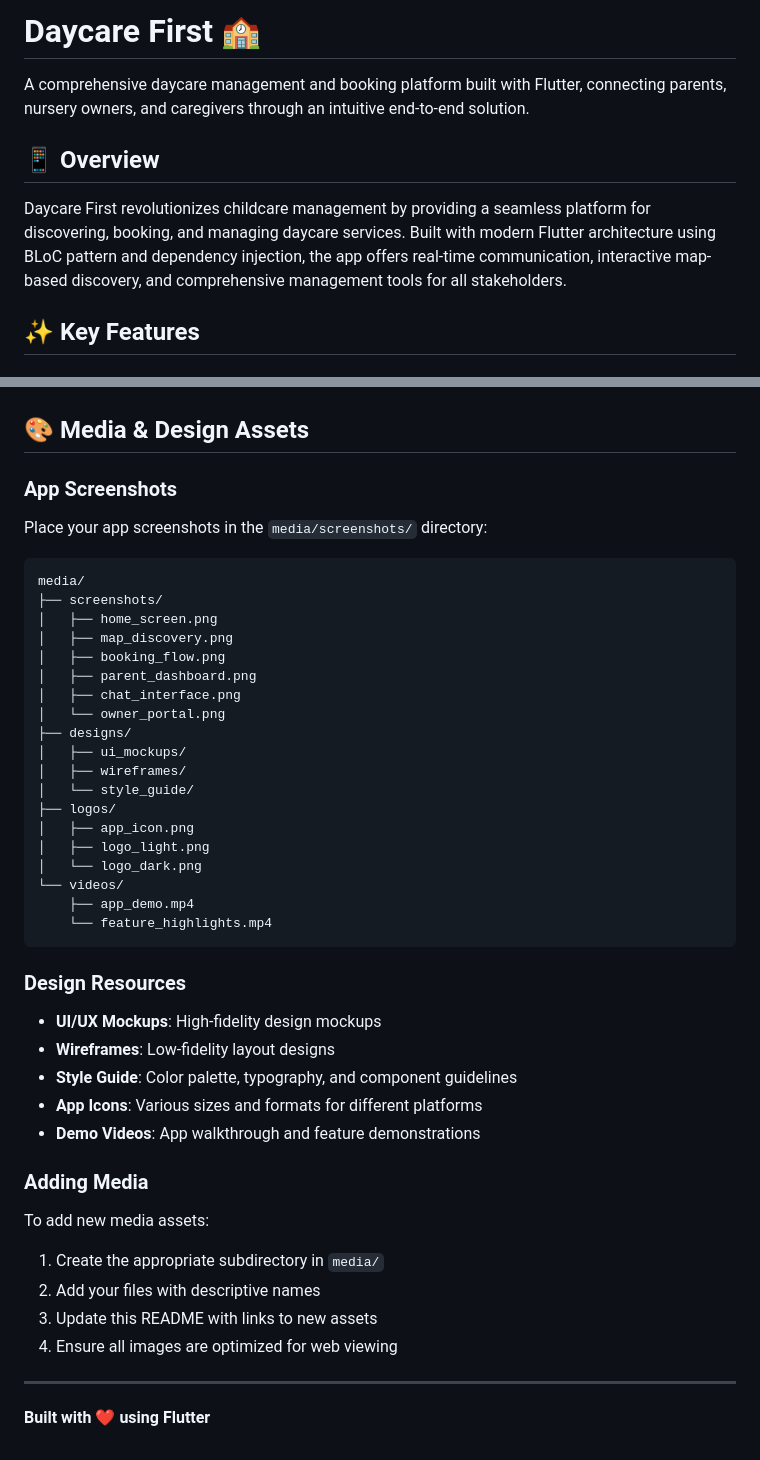
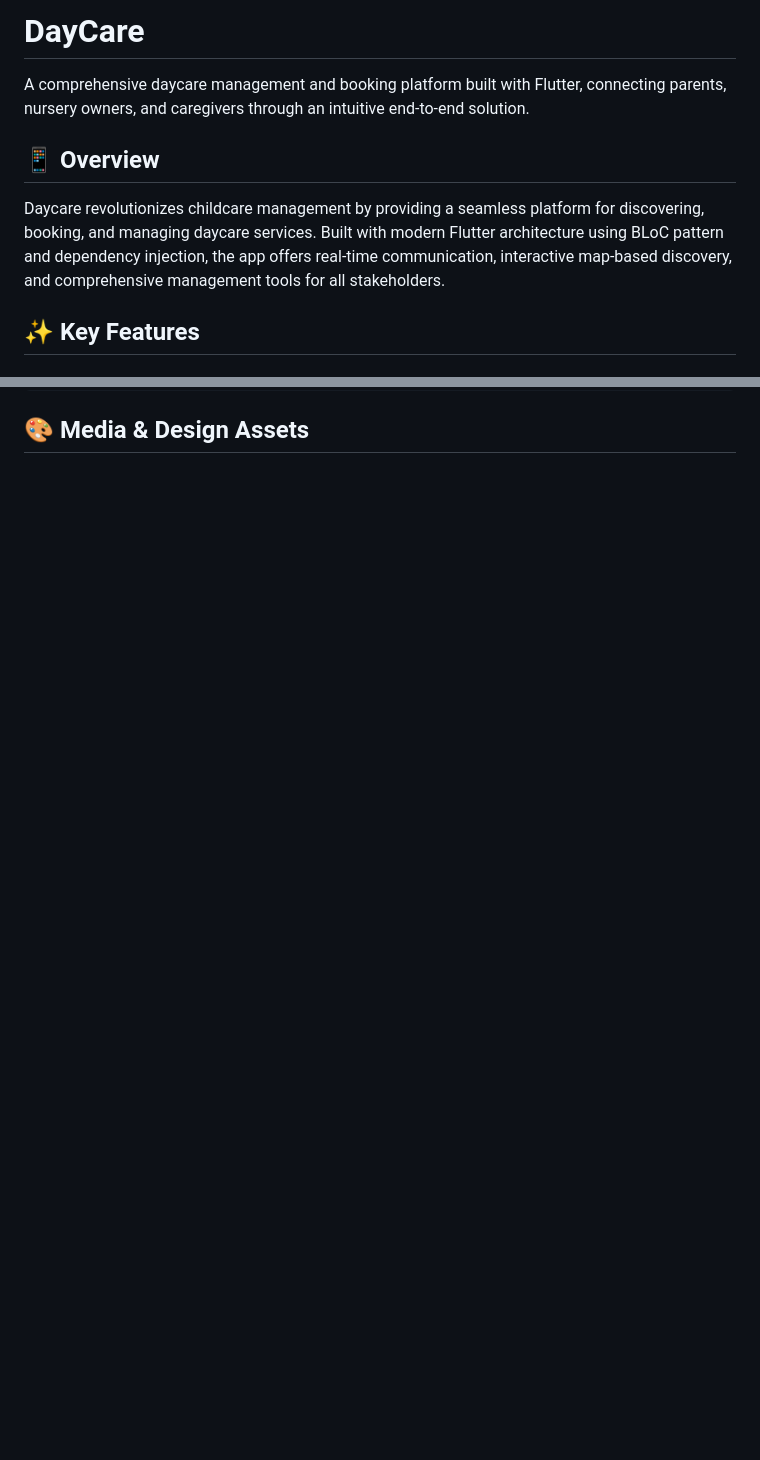
Before and after one commit to anasbayoumy/DayCare-App, a Markdown page: README.md, 2 parts joined by grey strips. Rendered like a GitHub page; blank space fills up the shorter version.

````diff
--- a/README.md
+++ b/README.md
@@ -1,10 +1,10 @@
-# Daycare First 🏫
+# DayCare
 
 A comprehensive daycare management and booking platform built with Flutter, connecting parents, nursery owners, and caregivers through an intuitive end-to-end solution.
 
 ## 📱 Overview
 
-Daycare First revolutionizes childcare management by providing a seamless platform for discovering, booking, and managing daycare services. Built with modern Flutter architecture using BLoC pattern and dependency injection, the app offers real-time communication, interactive map-based discovery, and comprehensive management tools for all stakeholders.
+Daycare revolutionizes childcare management by providing a seamless platform for discovering, booking, and managing daycare services. Built with modern Flutter architecture using BLoC pattern and dependency injection, the app offers real-time communication, interactive map-based discovery, and comprehensive management tools for all stakeholders.
 
 ## ✨ Key Features
 
@@ -158,44 +110 @@ For support and questions:
 ## 🎨 Media & Design Assets
-
-### App Screenshots
-Place your app screenshots in the `media/screenshots/` directory:
-
-```
-media/
-├── screenshots/
-│   ├── home_screen.png
-│   ├── map_discovery.png
-│   ├── booking_flow.png
-│   ├── parent_dashboard.png
-│   ├── chat_interface.png
-│   └── owner_portal.png
-├── designs/
-│   ├── ui_mockups/
-│   ├── wireframes/
-│   └── style_guide/
-├── logos/
-│   ├── app_icon.png
-│   ├── logo_light.png
-│   └── logo_dark.png
-└── videos/
-    ├── app_demo.mp4
-    └── feature_highlights.mp4
-```
-
-### Design Resources
-- **UI/UX Mockups**: High-fidelity design mockups
-- **Wireframes**: Low-fidelity layout designs
-- **Style Guide**: Color palette, typography, and component guidelines
-- **App Icons**: Various sizes and formats for different platforms
-- **Demo Videos**: App walkthrough and feature demonstrations
-
-### Adding Media
-To add new media assets:
-1. Create the appropriate subdirectory in `media/`
-2. Add your files with descriptive names
-3. Update this README with links to new assets
-4. Ensure all images are optimized for web viewing
-
----
-
-**Built with ❤️ using Flutter**
````
Also changed, not shown: other parts of README.md (+1 -49 lines).
